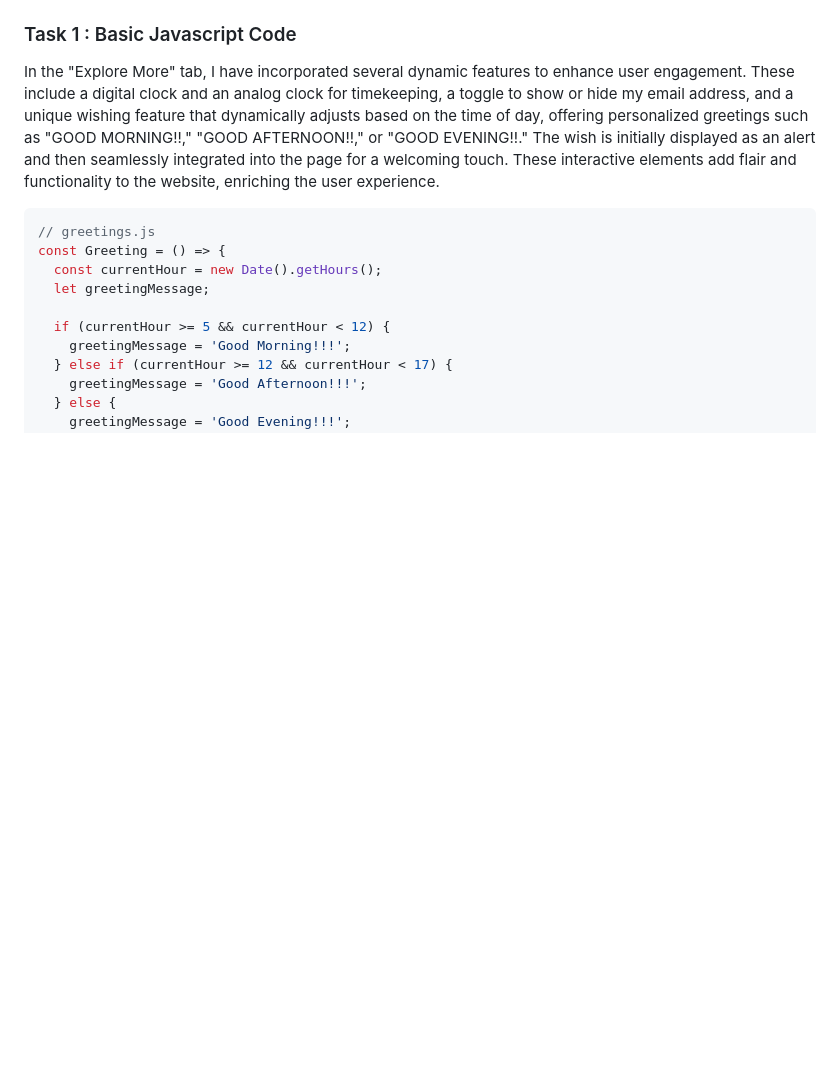
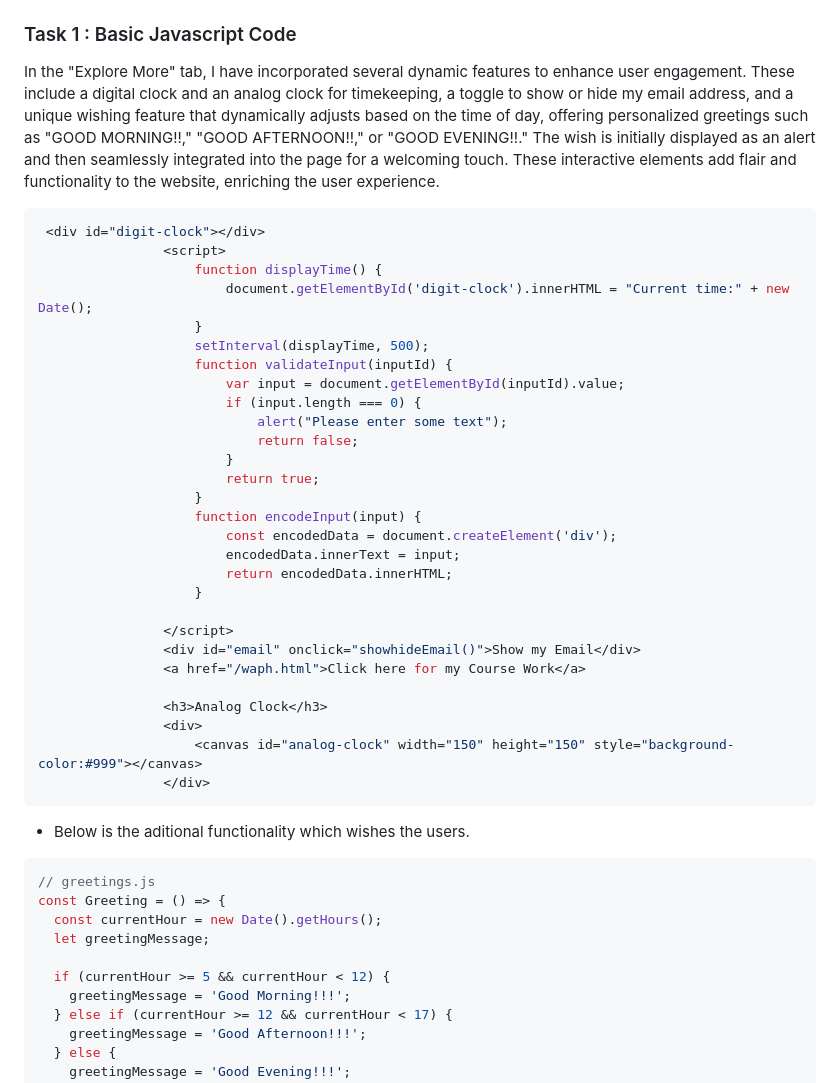
Before and after one commit to nalijety/nalijety.github.io, a Markdown page: README.md, the part around one of its changes. GitHub-like rendering; blank space fills up the shorter version.

````diff
--- a/README.md
+++ b/README.md
@@ -52,7 +52,38 @@ pageviews_0/flags_0/percent_0/" alt="Flag Counter" border="0"></a></div>
 ## Technical requirements
 ### Task 1 : Basic Javascript Code
 In the "Explore More" tab, I have incorporated several dynamic features to enhance user engagement. These include a digital clock and an analog clock for timekeeping, a toggle to show or hide my email address, and a unique wishing feature that dynamically adjusts based on the time of day, offering personalized greetings such as "GOOD MORNING!!," "GOOD AFTERNOON!!," or "GOOD EVENING!!." The wish is initially displayed as an alert and then seamlessly integrated into the page for a welcoming touch. These interactive elements add flair and functionality to the website, enriching the user experience.
+```JS
+ <div id="digit-clock"></div>
+                <script>
+                    function displayTime() {
+                        document.getElementById('digit-clock').innerHTML = "Current time:" + new Date();
+                    }
+                    setInterval(displayTime, 500);
+                    function validateInput(inputId) {
+                        var input = document.getElementById(inputId).value;
+                        if (input.length === 0) {
+                            alert("Please enter some text");
+                            return false;
+                        }
+                        return true;
+                    }
+                    function encodeInput(input) {
+                        const encodedData = document.createElement('div');
+                        encodedData.innerText = input;
+                        return encodedData.innerHTML;
+                    }
 
+                </script>
+                <div id="email" onclick="showhideEmail()">Show my Email</div>
+                <a href="/waph.html">Click here for my Course Work</a>
+
+                <h3>Analog Clock</h3>
+                <div>
+                    <canvas id="analog-clock" width="150" height="150" style="background-color:#999"></canvas>
+                </div>
+```
+
+- Below is the aditional functionality which wishes the users.
 ```JS
 // greetings.js
 const Greeting = () => {
````
Also changed, not shown: other parts of README.md (+1 -1 lines).
